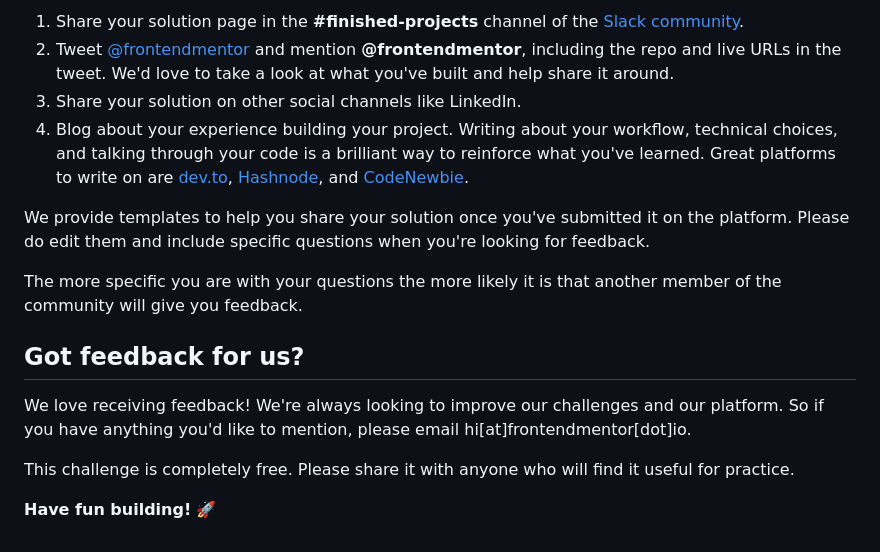
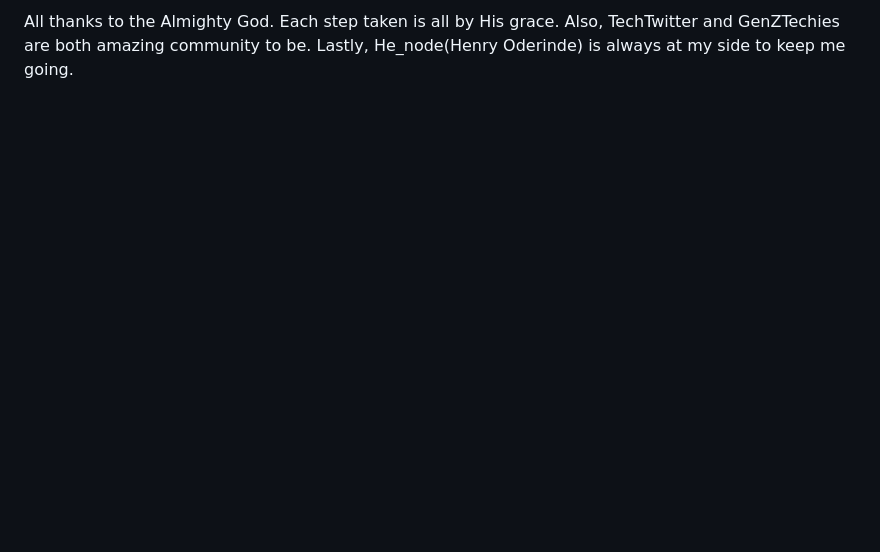
Before and after one commit to Vctcode/landing-page-remote, a Markdown page: README.md, the part around one of its changes. Rendered like a GitHub page; blank space fills up the shorter version.

```diff
--- a/README.md
+++ b/README.md
@@ -78,16 +69,3 @@ There are multiple places you can share your solution:
-1. Share your solution page in the **#finished-projects** channel of the [Slack community](https://www.frontendmentor.io/slack).
-2. Tweet [@frontendmentor](https://twitter.com/frontendmentor) and mention **@frontendmentor**, including the repo and live URLs in the tweet. We'd love to take a look at what you've built and help share it around.
-3. Share your solution on other social channels like LinkedIn.
-4. Blog about your experience building your project. Writing about your workflow, technical choices, and talking through your code is a brilliant way to reinforce what you've learned. Great platforms to write on are [dev.to](https://dev.to/), [Hashnode](https://hashnode.com/), and [CodeNewbie](https://community.codenewbie.org/).
-
-We provide templates to help you share your solution once you've submitted it on the platform. Please do edit them and include specific questions when you're looking for feedback.
-
-The more specific you are with your questions the more likely it is that another member of the community will give you feedback.
-
-## Got feedback for us?
-
-We love receiving feedback! We're always looking to improve our challenges and our platform. So if you have anything you'd like to mention, please email hi[at]frontendmentor[dot]io.
-
-This challenge is completely free. Please share it with anyone who will find it useful for practice.
-
-**Have fun building!** 🚀
+All thanks to the Almighty God. Each step taken is all by His grace.
+Also, TechTwitter and GenZTechies are both amazing community to be.
+Lastly, He_node(Henry Oderinde) is always at my side to keep me going.
```
Also changed, not shown: other parts of README.md (+40 -49 lines), README-template.md (deleted, +0 -112 lines), images/solution_desktop.png (added), images/solution_mobile.png (added), 2 other files.
